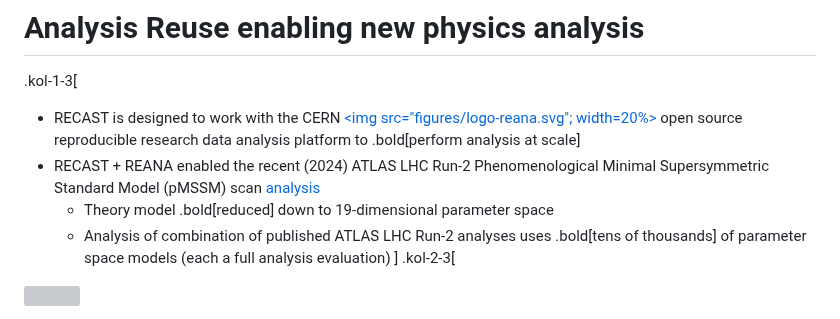
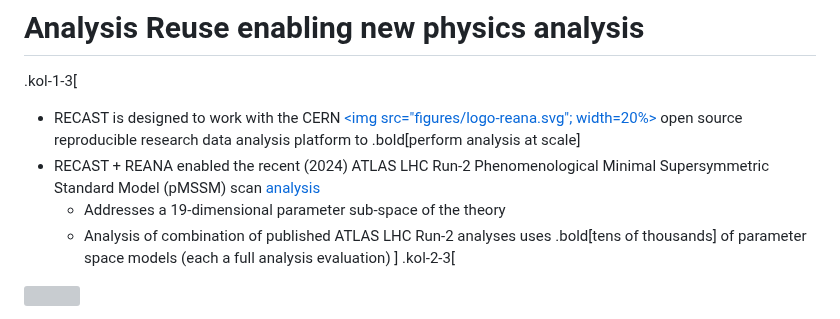
Before and after one commit to matthewfeickert-talks/talk-uw-madison-seminar-2025, a Markdown page: talk.md, the part around the change. Rendered like a GitHub page; grey boxes are pictures that could not be loaded.

Commit message:
add Kyle language revision

```diff
--- a/talk.md
+++ b/talk.md
@@ -1123,7 +1123,7 @@ From the 2023 MIAPbP Workshop on on Differentiable and Probabilistic Programming
 .kol-1-3[
 * RECAST is designed to work with the CERN <a href="https://reana.io/"><img src="figures/logo-reana.svg"; width=20%></a> open source reproducible research data analysis platform to .bold[perform analysis at scale]
 * RECAST + REANA enabled the recent (2024) ATLAS LHC Run-2 Phenomenological Minimal Supersymmetric Standard Model (pMSSM) scan [analysis](https://atlas.web.cern.ch/Atlas/GROUPS/PHYSICS/PAPERS/SUSY-2020-15/)
-   - Theory model .bold[reduced] down to 19-dimensional parameter space
+   - Addresses a 19-dimensional parameter sub-space of the theory
    - Analysis of combination of published ATLAS LHC Run-2 analyses uses .bold[tens of thousands] of parameter space models (each a full analysis evaluation)
 ]
 .kol-2-3[
```
